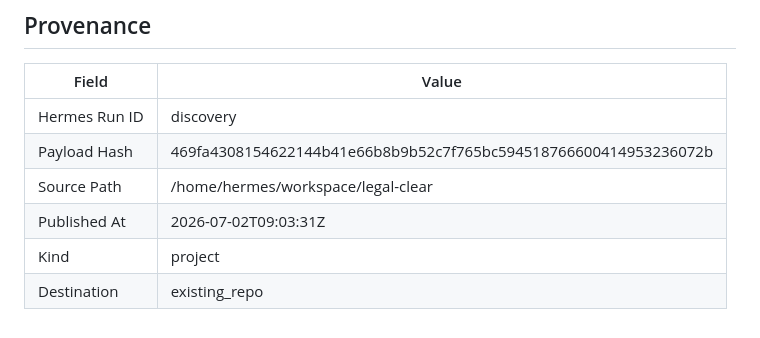
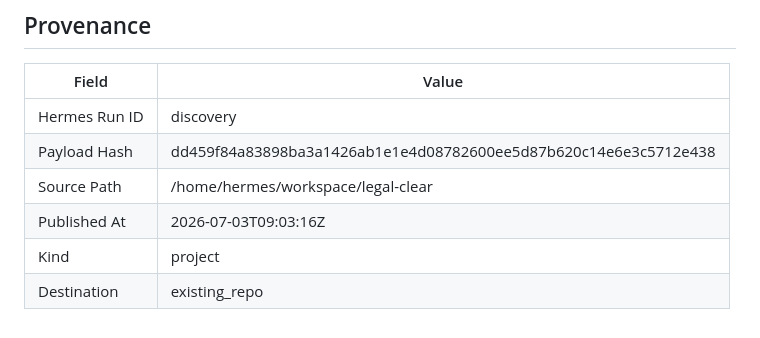
Before and after one commit to joewpb/legal-clear, a Markdown page: docs/README.md, the part around the change. Rendered like a GitHub page.

Commit message:
docs(project): add Legal Clear — Florida Pro Se Court Form Assistant — AI-powered tool for self-represented litigants in Florida.
Hermes Run: discovery
Payload Hash: dd459f84a83898ba3a1426ab1e1e4d08782600ee5d87b620c14e6e3c5712e438

```diff
--- a/docs/README.md
+++ b/docs/README.md
@@ -140,8 +140,8 @@ _None provided_
 | Field | Value |
 |-------|-------|
 | Hermes Run ID | discovery |
-| Payload Hash | 469fa4308154622144b41e66b8b9b52c7f765bc594518766600414953236072b |
+| Payload Hash | dd459f84a83898ba3a1426ab1e1e4d08782600ee5d87b620c14e6e3c5712e438 |
 | Source Path | /home/hermes/workspace/legal-clear |
-| Published At | 2026-07-02T09:03:31Z |
+| Published At | 2026-07-03T09:03:16Z |
 | Kind | project |
 | Destination | existing_repo |
```
